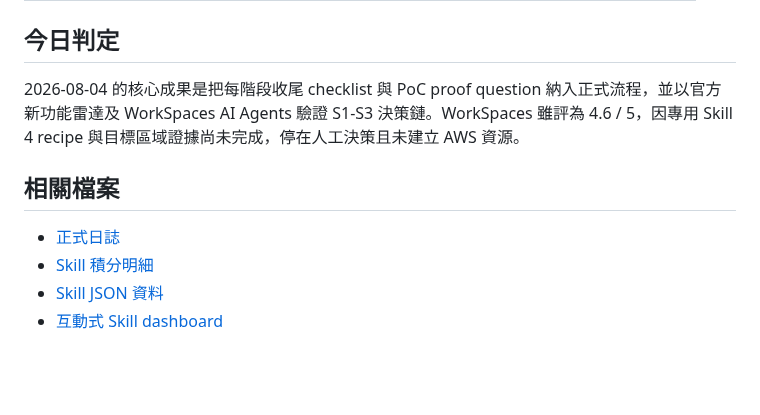
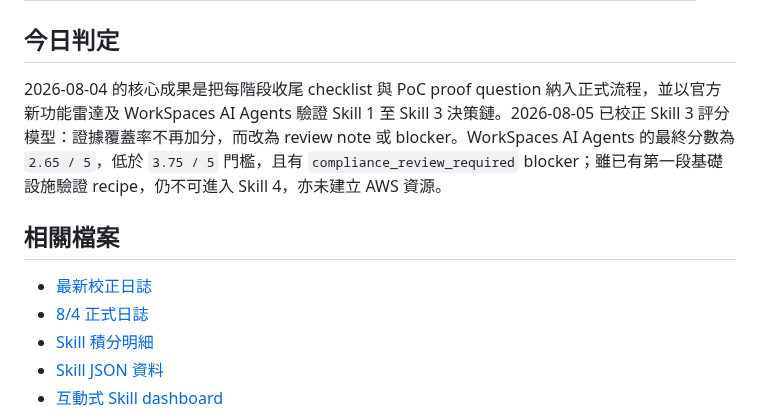
Before and after one commit to gt52bts-dotcom/internship-tech-radar, a Markdown page: dashboard/README.md, the part around the change. Drawn GitHub-style; blank space fills up the shorter version.

Commit message:
docs: synchronize Skill 3 correction and CI

```diff
--- a/dashboard/README.md
+++ b/dashboard/README.md
@@ -50,11 +50,12 @@
 
 ## 今日判定
 
-2026-08-04 的核心成果是把每階段收尾 checklist 與 PoC proof question 納入正式流程，並以官方新功能雷達及 WorkSpaces AI Agents 驗證 S1-S3 決策鏈。WorkSpaces 雖評為 4.6 / 5，因專用 Skill 4 recipe 與目標區域證據尚未完成，停在人工決策且未建立 AWS 資源。
+2026-08-04 的核心成果是把每階段收尾 checklist 與 PoC proof question 納入正式流程，並以官方新功能雷達及 WorkSpaces AI Agents 驗證 Skill 1 至 Skill 3 決策鏈。2026-08-05 已校正 Skill 3 評分模型：證據覆蓋率不再加分，而改為 review note 或 blocker。WorkSpaces AI Agents 的最終分數為 `2.65 / 5`，低於 `3.75 / 5` 門檻，且有 `compliance_review_required` blocker；雖已有第一段基礎設施驗證 recipe，仍不可進入 Skill 4，亦未建立 AWS 資源。
 
 ## 相關檔案
 
-- [正式日誌](../logs/daily/work-log-2026-08-04.md)
+- [最新校正日誌](../logs/daily/work-log-2026-08-05.md)
+- [8/4 正式日誌](../logs/daily/work-log-2026-08-04.md)
 - [Skill 積分明細](../SKILL_PROGRESS.md)
 - [Skill JSON 資料](./skill-score-data.json)
 - [互動式 Skill dashboard](./cleo-skill-dashboard.html)
```
